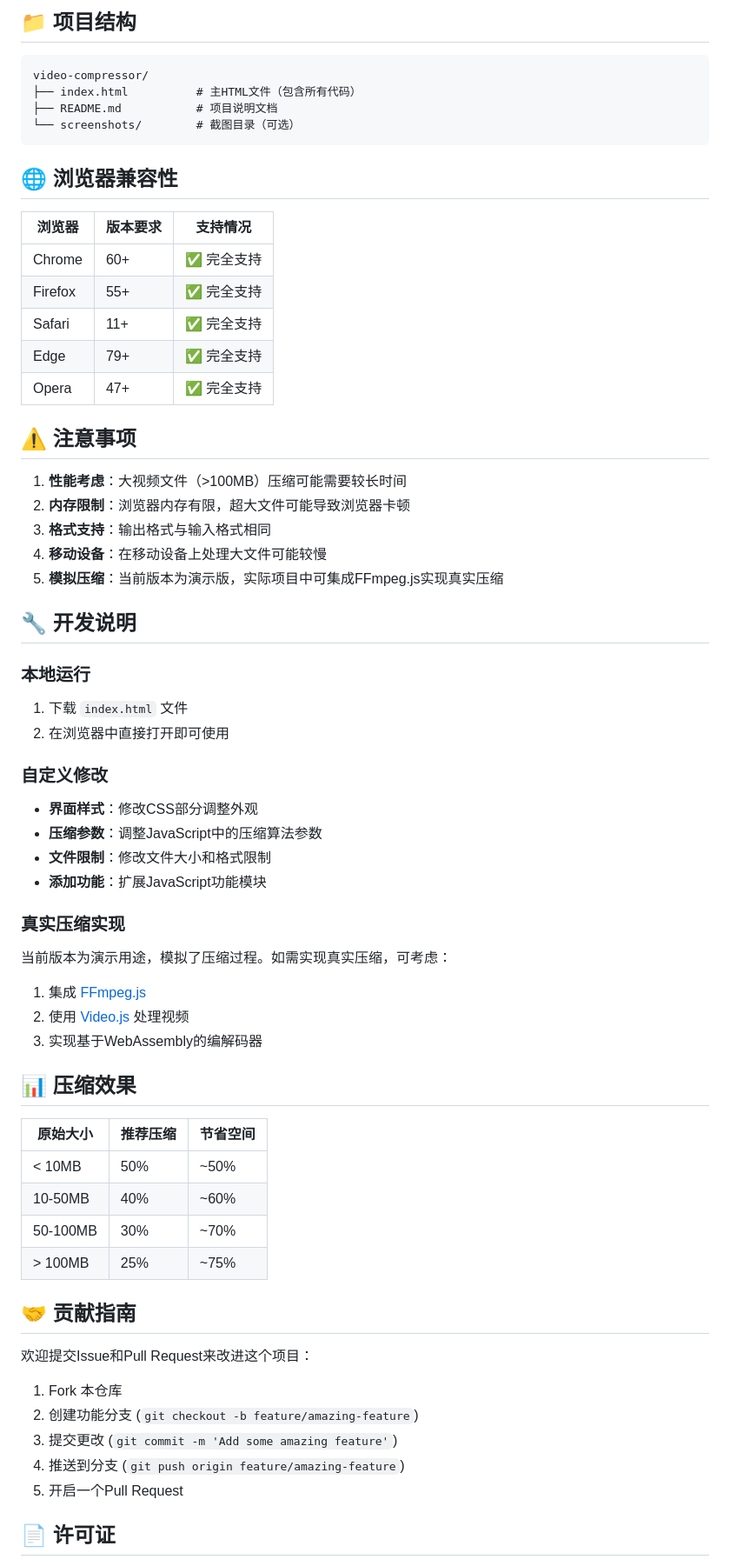
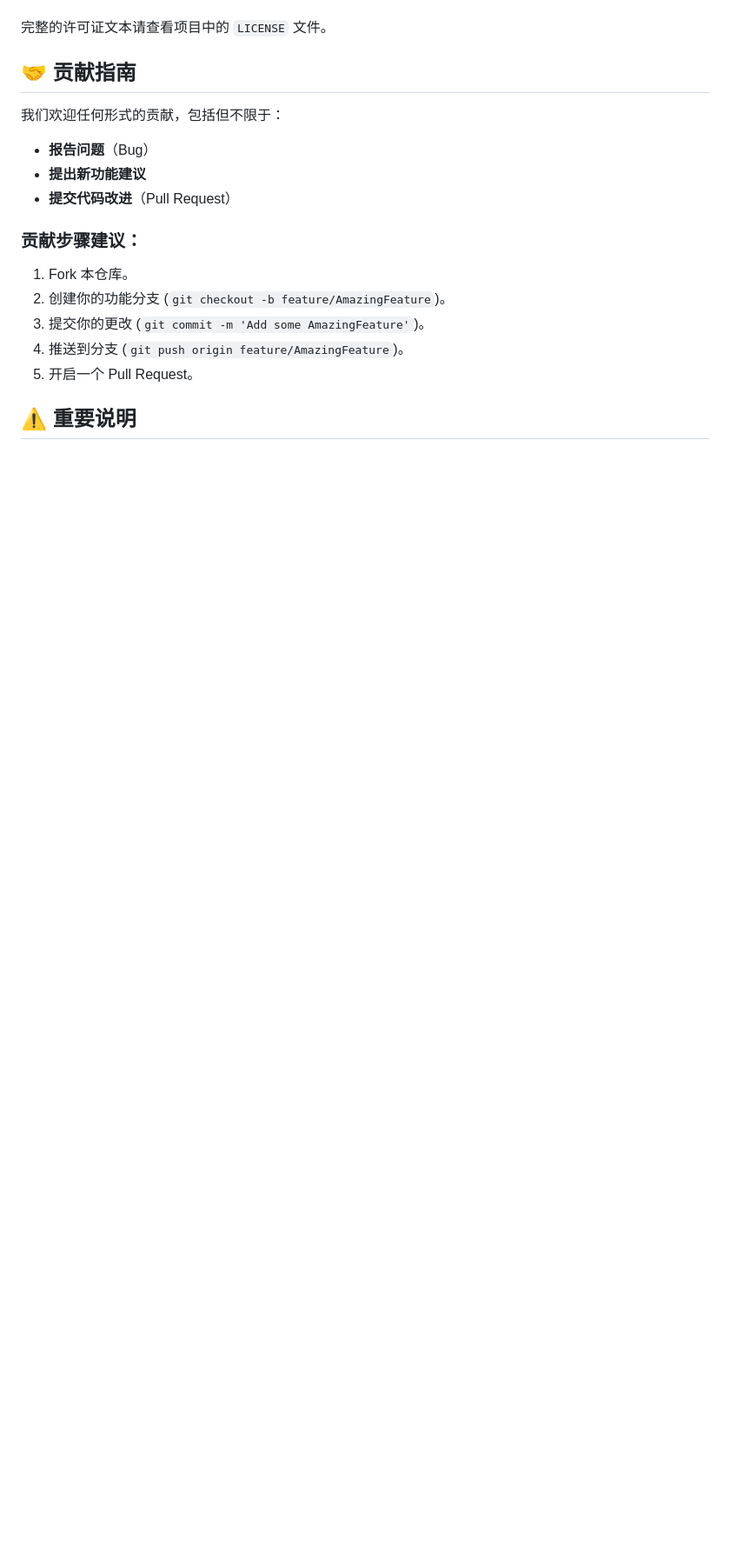
Before and after one commit to cjz-wr/video-compression, a Markdown page: README.md, the part around one of its changes. Shown at 87% size. Rendered like a GitHub page; blank space fills up the shorter version.

````diff
--- a/README.md
+++ b/README.md
@@ -69,71 +65,19 @@
 
-## 📁 项目结构
-
-```
-video-compressor/
-├── index.html          # 主HTML文件（包含所有代码）
-├── README.md           # 项目说明文档
-└── screenshots/        # 截图目录（可选）
-```
-
-## 🌐 浏览器兼容性
-
-| 浏览器 | 版本要求 | 支持情况 |
-|--------|----------|----------|
-| Chrome | 60+ | ✅ 完全支持 |
-| Firefox | 55+ | ✅ 完全支持 |
-| Safari | 11+ | ✅ 完全支持 |
-| Edge | 79+ | ✅ 完全支持 |
-| Opera | 47+ | ✅ 完全支持 |
-
-## ⚠️ 注意事项
-
-1. **性能考虑**：大视频文件（>100MB）压缩可能需要较长时间
-2. **内存限制**：浏览器内存有限，超大文件可能导致浏览器卡顿
-3. **格式支持**：输出格式与输入格式相同
-4. **移动设备**：在移动设备上处理大文件可能较慢
-5. **模拟压缩**：当前版本为演示版，实际项目中可集成FFmpeg.js实现真实压缩
-
-## 🔧 开发说明
-
-### 本地运行
-
-1. 下载 `index.html` 文件
-2. 在浏览器中直接打开即可使用
-
-### 自定义修改
-
-- **界面样式**：修改CSS部分调整外观
-- **压缩参数**：调整JavaScript中的压缩算法参数
-- **文件限制**：修改文件大小和格式限制
-- **添加功能**：扩展JavaScript功能模块
-
-### 真实压缩实现
-
-当前版本为演示用途，模拟了压缩过程。如需实现真实压缩，可考虑：
-
-1. 集成 [FFmpeg.js](https://github.com/Kagami/ffmpeg.js)
-2. 使用 [Video.js](https://videojs.com/) 处理视频
-3. 实现基于WebAssembly的编解码器
-
-## 📊 压缩效果
-
-| 原始大小 | 推荐压缩 | 节省空间 |
-|----------|----------|----------|
-| < 10MB | 50% | ~50% |
-| 10-50MB | 40% | ~60% |
-| 50-100MB | 30% | ~70% |
-| > 100MB | 25% | ~75% |
+完整的许可证文本请查看项目中的 `LICENSE` 文件。
 
 ## 🤝 贡献指南
 
-欢迎提交Issue和Pull Request来改进这个项目：
+我们欢迎任何形式的贡献，包括但不限于：
+- **报告问题**（Bug）
+- **提出新功能建议**
+- **提交代码改进**（Pull Request）
 
-1. Fork 本仓库
-2. 创建功能分支 (`git checkout -b feature/amazing-feature`)
-3. 提交更改 (`git commit -m 'Add some amazing feature'`)
-4. 推送到分支 (`git push origin feature/amazing-feature`)
-5. 开启一个Pull Request
+### 贡献步骤建议：
+1.  Fork 本仓库。
+2.  创建你的功能分支 (`git checkout -b feature/AmazingFeature`)。
+3.  提交你的更改 (`git commit -m 'Add some AmazingFeature'`)。
+4.  推送到分支 (`git push origin feature/AmazingFeature`)。
+5.  开启一个 Pull Request。
 
-## 📄 许可证
+## ⚠️ 重要说明
 
````
Also changed, not shown: other parts of README.md (+54 -63 lines).
